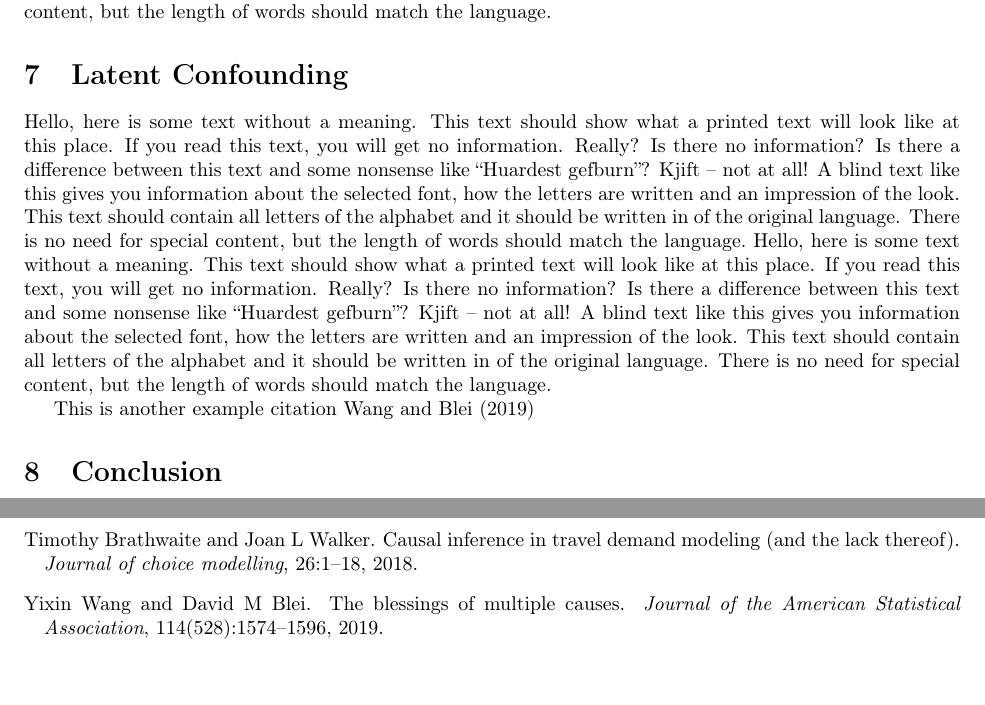
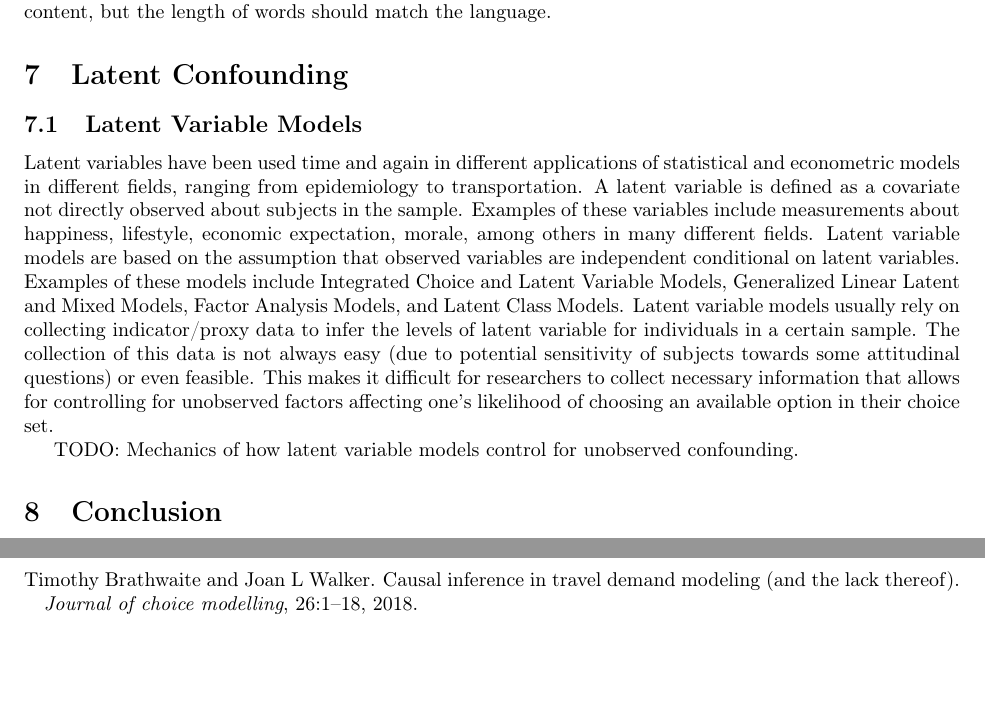
Before and after one commit to hassan-obeid/tr_b_causal_2020, a LaTeX document (article/main.tex, which reads article/sections/_7_latent_confounding.tex): two parts of pages 10 and 12 of 12, joined at a grey line, cut so that both start at the same text. Compiled offline with pdfLaTeX.

Commit message:
section 7.

```diff
--- a/article/sections/_7_latent_confounding.tex
+++ b/article/sections/_7_latent_confounding.tex
@@ -1,5 +1,19 @@
 \section{Latent Confounding}
 
-\blindtext[2]
+\subsection{Latent Variable Models}
 
-This is another example citation \cite{wang_2019_blessings}
+Latent variables have been used time and again in different applications of statistical
+and econometric models in different fields, ranging from epidemiology to transportation.
+A latent variable is defined as a covariate not directly observed about subjects in the sample.
+Examples of these variables include measurements about happiness, lifestyle, economic expectation,
+morale, among others in many different fields.
+Latent variable models are based on the assumption that observed variables are independent
+conditional on latent variables.
+Examples of these models include Integrated Choice and Latent Variable Models, Generalized Linear Latent and Mixed Models, Factor Analysis Models, and Latent Class Models.
+Latent variable models usually rely on collecting indicator/proxy data to infer the levels of latent variable for individuals in a certain sample.
+The collection of this data is not always easy (due to potential sensitivity of subjects towards some attitudinal questions)
+or even feasible.
+This makes it difficult for researchers to collect necessary information that allows
+for controlling for unobserved factors affecting one's likelihood of choosing an available option in their choice set.
+
+TODO: Mechanics of how latent variable models control for unobserved confounding.
```
